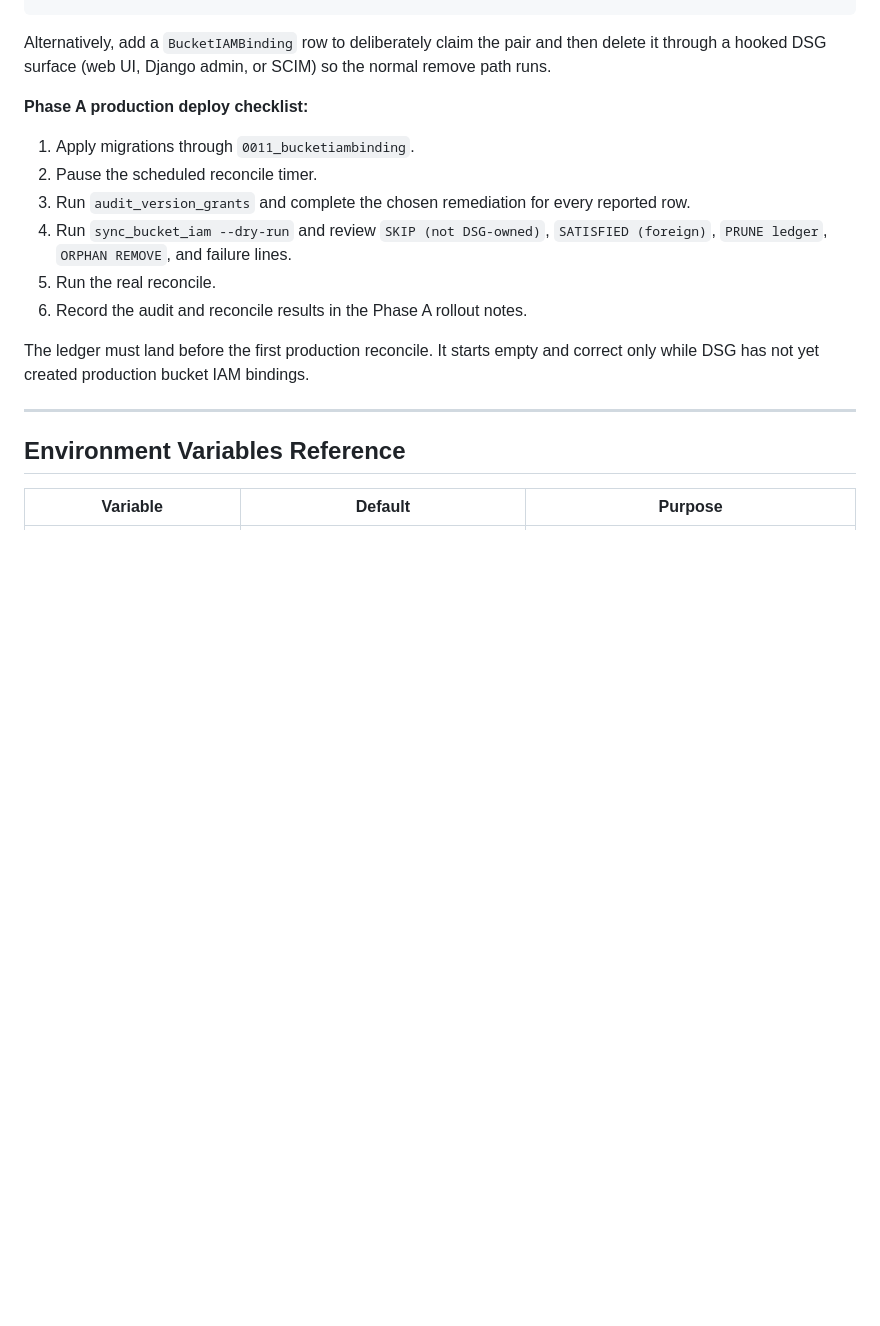
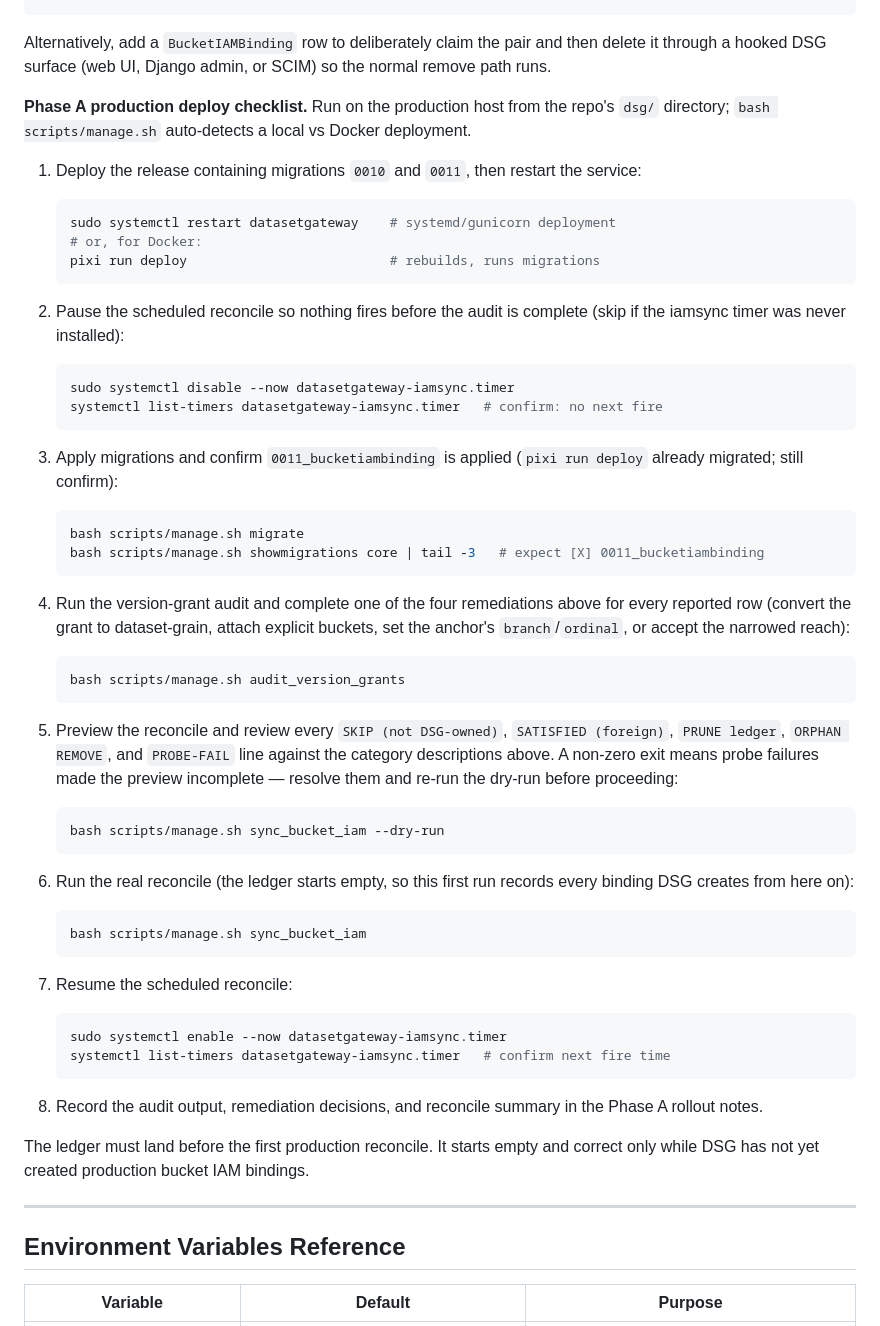
Before and after one commit to JaneliaSciComp/DatasetGateway, a Markdown page: docs/admin-manual.md, the part around the change. Rendered like a GitHub page; blank space fills up the shorter version.

Commit message:
docs: expand Phase A deploy checklist to full commands
- each step now carries its copy-pasteable command (manage.sh wrapper,
  datasetgateway-iamsync.timer pause/resume, migrate confirmation,
  audit, dry-run, reconcile) plus per-step verification
- no procedural change; same six-step order, now eight explicit steps

Co-authored-by: Claude Fable 5 (reasoning xhigh) <noreply@anthropic.com>

````diff
--- a/docs/admin-manual.md
+++ b/docs/admin-manual.md
@@ -510,17 +510,70 @@ Alternatively, add a `BucketIAMBinding` row to deliberately claim the pair
 and then delete it through a hooked DSG surface (web UI, Django admin, or
 SCIM) so the normal remove path runs.
 
-**Phase A production deploy checklist:**
+**Phase A production deploy checklist.** Run on the production host from
+the repo's `dsg/` directory; `bash scripts/manage.sh` auto-detects a local
+vs Docker deployment.
 
-1. Apply migrations through `0011_bucketiambinding`.
-2. Pause the scheduled reconcile timer.
-3. Run `audit_version_grants` and complete the chosen remediation for
-   every reported row.
-4. Run `sync_bucket_iam --dry-run` and review `SKIP (not DSG-owned)`,
-   `SATISFIED (foreign)`, `PRUNE ledger`, `ORPHAN REMOVE`, and failure
-   lines.
-5. Run the real reconcile.
-6. Record the audit and reconcile results in the Phase A rollout notes.
+1. Deploy the release containing migrations `0010` and `0011`, then
+   restart the service:
+
+   ```bash
+   sudo systemctl restart datasetgateway    # systemd/gunicorn deployment
+   # or, for Docker:
+   pixi run deploy                          # rebuilds, runs migrations
+   ```
+
+2. Pause the scheduled reconcile so nothing fires before the audit is
+   complete (skip if the iamsync timer was never installed):
+
+   ```bash
+   sudo systemctl disable --now datasetgateway-iamsync.timer
+   systemctl list-timers datasetgateway-iamsync.timer   # confirm: no next fire
+   ```
+
+3. Apply migrations and confirm `0011_bucketiambinding` is applied
+   (`pixi run deploy` already migrated; still confirm):
+
+   ```bash
+   bash scripts/manage.sh migrate
+   bash scripts/manage.sh showmigrations core | tail -3   # expect [X] 0011_bucketiambinding
+   ```
+
+4. Run the version-grant audit and complete one of the four remediations
+   above for every reported row (convert the grant to dataset-grain,
+   attach explicit buckets, set the anchor's `branch`/`ordinal`, or
+   accept the narrowed reach):
+
+   ```bash
+   bash scripts/manage.sh audit_version_grants
+   ```
+
+5. Preview the reconcile and review every `SKIP (not DSG-owned)`,
+   `SATISFIED (foreign)`, `PRUNE ledger`, `ORPHAN REMOVE`, and
+   `PROBE-FAIL` line against the category descriptions above. A non-zero
+   exit means probe failures made the preview incomplete — resolve them
+   and re-run the dry-run before proceeding:
+
+   ```bash
+   bash scripts/manage.sh sync_bucket_iam --dry-run
+   ```
+
+6. Run the real reconcile (the ledger starts empty, so this first run
+   records every binding DSG creates from here on):
+
+   ```bash
+   bash scripts/manage.sh sync_bucket_iam
+   ```
+
+7. Resume the scheduled reconcile:
+
+   ```bash
+   sudo systemctl enable --now datasetgateway-iamsync.timer
+   systemctl list-timers datasetgateway-iamsync.timer   # confirm next fire time
+   ```
+
+8. Record the audit output, remediation decisions, and reconcile summary
+   in the Phase A rollout notes.
 
 The ledger must land before the first production reconcile. It starts empty
 and correct only while DSG has not yet created production bucket IAM
````
